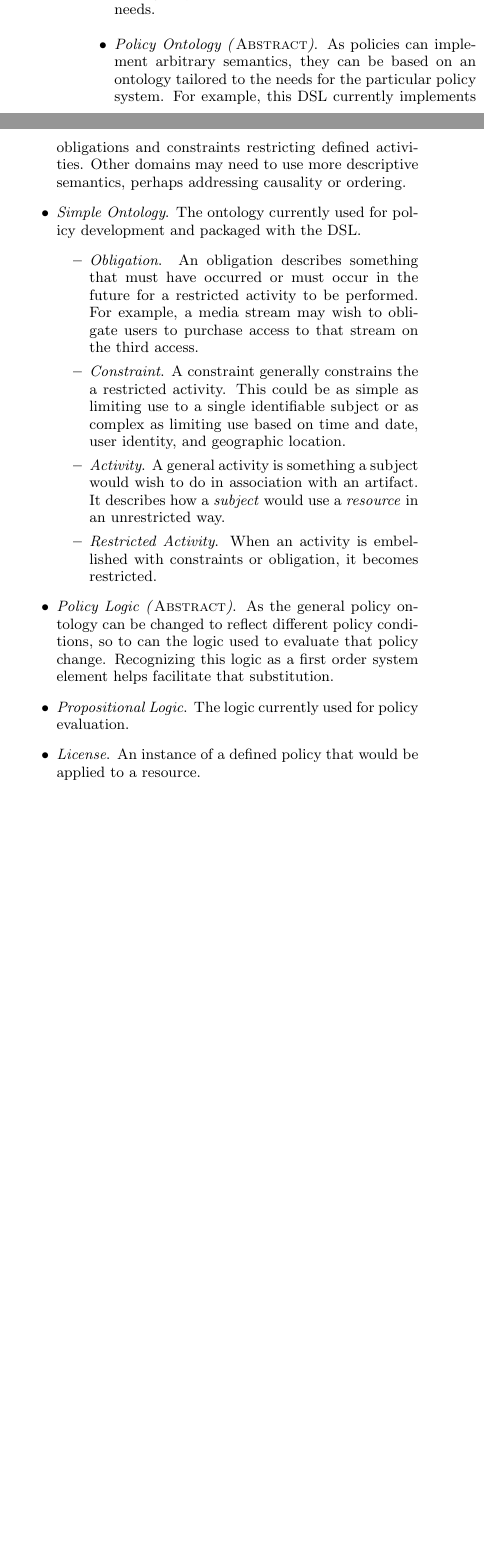
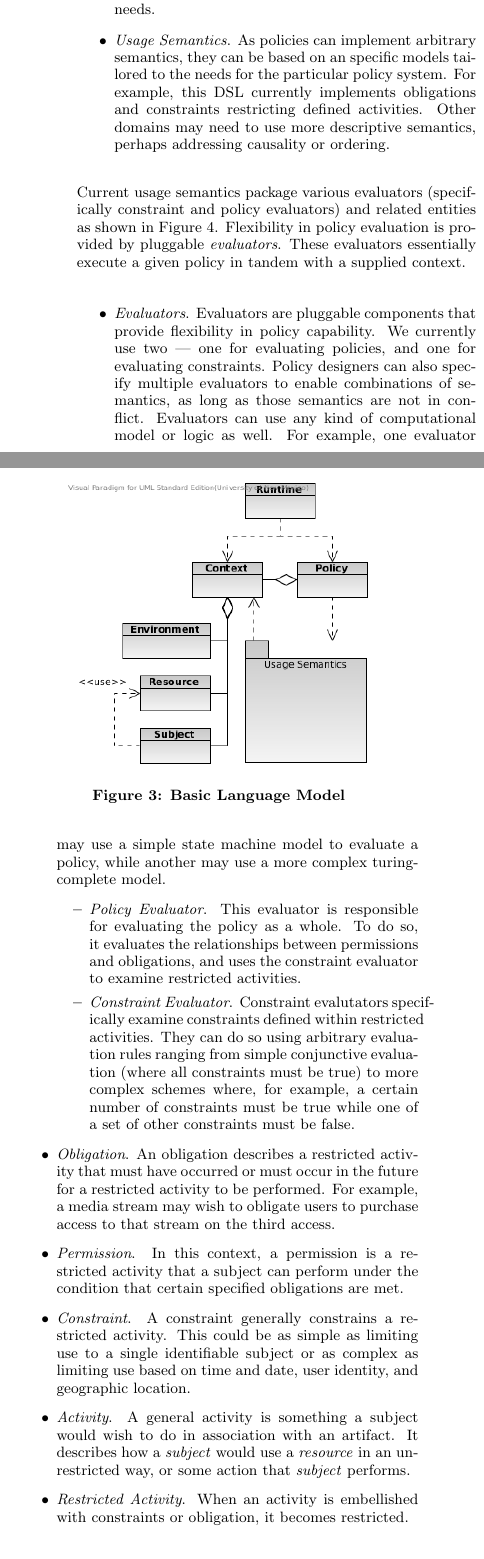
Before and after one commit to cclamb/drm-2011, a LaTeX paper (dsl.tex, which reads content/model.tex): two parts of the columns of page 4 of 5, joined at a grey line, cut so that both start at the same text, the shorter picture padded with empty space. The pictures show the PDF file dsl.pdf that the author committed with the source.

Commit message:
changed content to reflect new views

```diff
--- a/content/model.tex
+++ b/content/model.tex
@@ -40,5 +46,4 @@ Finally, a policy is evaluated by an evaluator, a system actor, after creation a
 
 Now we have a general understanding of the expected use of a given policy, and have defined the expected roles.  With this in place, we begin to look at the elements the DSL should have to allow it to express the use cases we expect we need to support as the next step in refining our understanding of what this DSL should look like.
 
-\subsection{Domain Ontology}
-Our domain ontology will be the foundation of our DSL.  It will allow us to begin to understand the various language elements and how they are related, leading us to an eventual syntax to represent these classifiers and relationships.  Not understanding this structure well, or developing a structure that does not support our defined use cases will lead us to develop a DSL that inadequately supports our expected use.
+\subsection{Domain Model}
@@ -50 +53,0 @@ This understanding leads us to the Ontology view in Figure \ref{fig:model:ontolo
-\begin{figure}[!t]
@@ -64,17 +63,29 @@ Primary elements within this ontology are:
 \item \textit{Subject}.  Subjects use a given resource.  Acceptable use is described by the policy.
 \end{itemize}
 \item \textit{Policy}.  A policy describes the conditions of use for a given resource.  In our example, this includes information on acceptable contexts and subjects, as well as obligations and constraints.  Policies can be configured in this DSL to use arbitrary evaluators.  This allows users to implement specific policy semantics tailored to their domain if needed, though they are free to use packaged syntax evaluators if those evaluators fit their needs.
-\item \textit{Policy Ontology (\textsc{Abstract})}.  As policies can implement arbitrary semantics, they can be based on an ontology tailored to the needs for the particular policy system.  For example, this DSL currently implements obligations and constraints restricting defined activities.  Other domains may need to use more descriptive semantics, perhaps addressing causality or ordering.
-\item \textit{Simple Ontology}.  The ontology currently used for policy development and packaged with the DSL.
+\item \textit{Usage Semantics}.  As policies can implement arbitrary semantics, they can be based on an specific models tailored to the needs for the particular policy system.  For example, this DSL currently implements obligations and constraints restricting defined activities.  Other domains may need to use more descriptive semantics, perhaps addressing causality or ordering.
+\end{itemize}
+
+\begin{figure}[!t]
+\centering
+\includegraphics[width=2.5in]{ontology}
+\caption{Basic Language Model}
+\label{fig:model:ontology}
+\end{figure}
+
+Current usage semantics package various evaluators (specifically constraint and policy evaluators) and related entities as shown in Figure \ref{fig:model:usage-semantics}. Flexibility in policy evaluation is provided by pluggable \textit{evaluators}.  These evaluators essentially execute a given policy in tandem with a supplied context.
+
 \begin{itemize}
-\item \textit{Obligation}.  An obligation describes something that must have occurred or must occur in the future for a restricted activity to be performed.  For example, a media stream may wish to obligate users to purchase access to that stream on the third access.
-\item \textit{Constraint}.  A constraint generally constrains the a restricted activity.  This could be as simple as limiting use to a single identifiable subject or as complex as limiting use based on time and date, user identity, and geographic location.
-\item \textit{Activity}.  A general activity is something a subject would wish to do in association with an artifact.  It describes how a \textit{subject} would use a \textit{resource} in an unrestricted way.
+\item \textit{Evaluators}.  Evaluators are pluggable components that provide flexibility in policy capability.  We currently use two --- one for evaluating policies, and one for evaluating constraints.  Policy designers can also specify multiple evaluators to enable combinations of semantics, as long as those semantics are not in conflict.  Evaluators can use any kind of computational model or logic as well.  For example, one evaluator may use a simple state machine model to evaluate a policy, while another may use a more complex turing-complete model.
+\begin{itemize}
+\item \textit{Policy Evaluator}.  This evaluator is responsible for evaluating the policy as a whole.  To do so, it evaluates the relationships between permissions and obligations, and uses the constraint evaluator to examine restricted activities.
+\item \textit{Constraint Evaluator}.  Constraint evalutators specifically examine constraints defined within restricted activities.  They can do so using arbitrary evaluation rules ranging from simple conjunctive evaluation (where all constraints must be true) to more complex schemes where, for example, a certain number of constraints must be true while one of a set of other constraints must be false.
+\end{itemize}
+\item \textit{Obligation}.  An obligation describes a restricted activity that must have occurred or must occur in the future for a restricted activity to be performed.  For example, a media stream may wish to obligate users to purchase access to that stream on the third access.
+\item \textit{Permission}.  In this context, a permission is a restricted activity that a subject can perform under the condition that certain specified obligations are met.
+\item \textit{Constraint}.  A constraint generally constrains a restricted activity.  This could be as simple as limiting use to a single identifiable subject or as complex as limiting use based on time and date, user identity, and geographic location.
+\item \textit{Activity}.  A general activity is something a subject would wish to do in association with an artifact.  It describes how a \textit{subject} would use a \textit{resource} in an unrestricted way, or some action that \textit{subject} performs.
 \item \textit{Restricted Activity}.  When an activity is embellished with constraints or obligation, it becomes restricted.
-\end{itemize}
-\item \textit{Policy Logic (\textsc{Abstract})}.  As the general policy ontology can be changed to reflect different policy conditions, so to can the logic used to evaluate that policy change.  Recognizing this logic as a first order system element helps facilitate that substitution.
-\item \textit{Propositional Logic}.  The logic currently used for policy evaluation.
-\item \textit{License}.  An instance of a defined policy that would be applied to a resource.
 \end{itemize}
 
 Now we have rigorously defined the domain elements our DSL will address.  Keep in mind, this domain model allows us to dynamically replace ontology elements in that all \textit{policy ontology} and \textit{policy logic} elements can be replaced on per-policy basis.  This would allow us to create multiple policies described using disparate ontologies and related evaluation logics if needed to more fully describe restrictions in a specific evaluation domain.
@@ -82,6 +93,13 @@ Now we have rigorously defined the domain elements our DSL will address.  Keep i
 We have also separated the definition of \textit{activities} from \textit{restricted activities}.  This separation of concerns allows policy developers to define a single activity which can then be reused across a large number of restricted activities based on specific varying constraints.  For example, if I have a write activity, I can constrain that activity in slightly different ways to create a relatively large number of related restricted activities.  I could restrict write by geographic area, by subject identification, by date and time, or by having contributed to some political cause, creating four restricted activities from the same base activity.
 
 The base domain model however, based on contextual elements, policies, and licenses does not change.  This stability allows for ease of runtime integration as it hides any policy evaluation-specific changes.  As long as a given logic and policy ontology is delivered with a given policy, the policy evaluation runtime will be able to evaluate that policy against resources and subjects in a given environment.  In essense, this is a layered model where the context and policy elements compose the user interoperability layer while policies and policy logics form a more dynamic policy expression layer.  This way, resource users have a stable runtime view of policies and policy managed resources, while policy and context developers have the flexibility to implement policies at arbitrary levels of expressibility.
+
+\begin{figure}[!t]
+\centering
+\includegraphics[width=2.5in]{usage-semantics}
+\caption{Current Usage Semantics}
+\label{fig:model:usage-semantics}
+\end{figure}
 
 \subsection{Envisioned Lifecycle}
 
```
Also changed, not shown: dsl.tex (+3 -28 lines), scratch.txt (+38 -0 lines), dsl.pdf, images/usage-semantics.png, content/model.tex (29 more changed lines), 3 other files.
